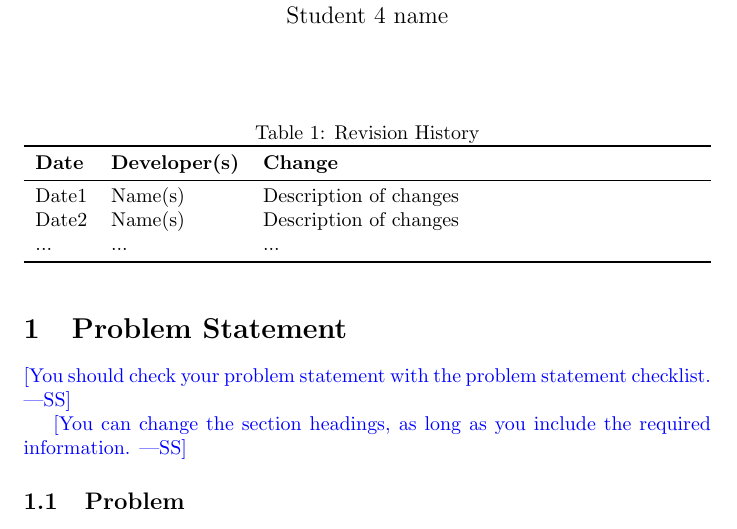
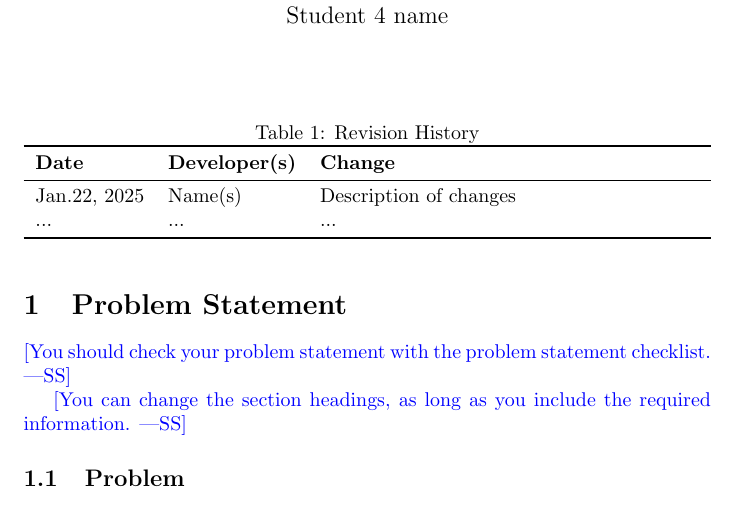
Before and after one commit to Yuanqi-X/Re-ProtGNN, a LaTeX document (docs/ProblemStatementAndGoals/ProblemStatement.tex): part of page 1 of 3, cut so that both start at the same text. Compiled offline with pdfLaTeX.

Commit message:
Update ProblemStatement.tex

```diff
--- a/docs/ProblemStatementAndGoals/ProblemStatement.tex
+++ b/docs/ProblemStatementAndGoals/ProblemStatement.tex
@@ -22,8 +22,8 @@
 \toprule
 \textbf{Date} & \textbf{Developer(s)} & \textbf{Change}\\
 \midrule
-Date1 & Name(s) & Description of changes\\
-Date2 & Name(s) & Description of changes\\
+Jan.22, 2025 & Name(s) & Description of changes\\
+% Date2 & Name(s) & Description of changes\\
 ... & ... & ...\\
 \bottomrule
 \end{tabularx}
```
